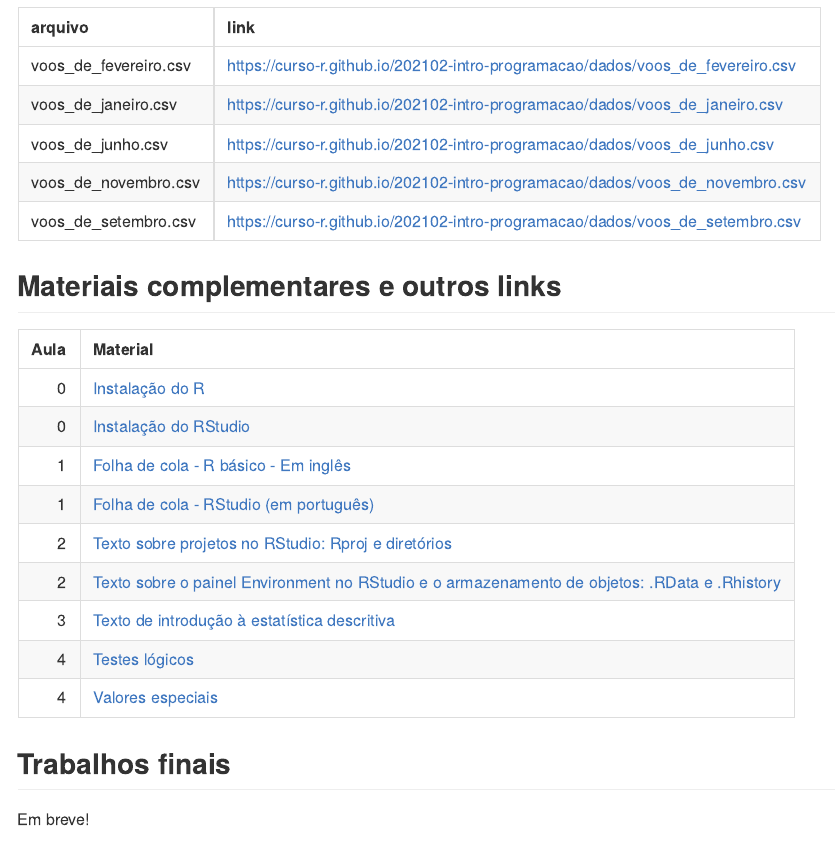
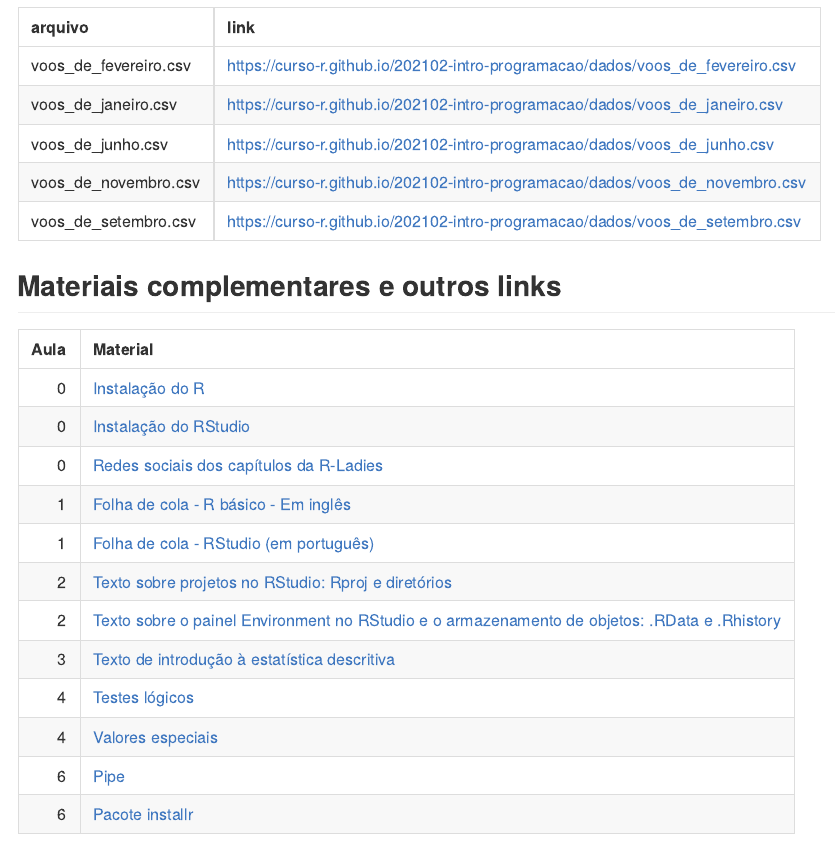
Before and after one commit to curso-r/202102-intro-programacao, an R Markdown document (README.Rmd): the page in a window 1100 px wide, from 1670 px down. Rendered offline with R 4.5, knitr and Pandoc, with nearby package versions; some code elsewhere in the file could not run offline.

Commit message:
Adiciona novos links

```diff
--- a/README.Rmd
+++ b/README.Rmd
@@ -76,6 +76,11 @@ tibble::tibble(aula = as.numeric(),
 
   tibble::add_row(aula = 0, desc = "Instalação do R", url = "https://livro.curso-r.com/1-1-instala%C3%A7%C3%A3o-do-r.html") %>%
   tibble::add_row(aula = 0, desc = "Instalação do RStudio", url = "https://livro.curso-r.com/1-2-instala%C3%A7%C3%A3o-do-rstudio.html") %>%
+
+
+  tibble::add_row(aula = 0, desc = "Redes sociais dos capítulos da R-Ladies", url = "https://github.com/R-Ladies-Sao-Paulo/RLadies-Brasil") %>%
+
+
   tibble::add_row(aula = 1, desc = "Folha de cola - R básico - Em inglês", url = "http://github.com/rstudio/cheatsheets/raw/master/base-r.pdf") %>%
   tibble::add_row(aula = 1, desc = "Folha de cola - RStudio (em português)", url = "https://github.com/rstudio/cheatsheets/raw/master/translations/portuguese/rstudio-IDE-cheatsheet-portuguese.pdf")  %>%
   tibble::add_row(aula = 2, desc = "Texto sobre projetos no RStudio: Rproj e diretórios", url = "https://curso-r.github.io/zen-do-r/rproj-dir.html")  %>%
@@ -84,17 +89,14 @@ tibble::tibble(aula = as.numeric(),
   tibble::add_row(aula = 3, desc = "Texto de introdução à estatística descritiva", url = "https://escoladedados.org/tutoriais/analise-com-estatistica-descritiva-para-leigos/")  %>%
 
 
-    tibble::add_row(aula = 4, desc = "Testes lógicos", url = "https://livro.curso-r.com/3-7-testes-l%C3%B3gicos.html")  %>%
+  tibble::add_row(aula = 4, desc = "Testes lógicos", url = "https://livro.curso-r.com/3-7-testes-l%C3%B3gicos.html")  %>%
 
-      tibble::add_row(aula = 4, desc = "Valores especiais", url = "https://livro.curso-r.com/3-8-valoresespeciais") %>%
+  tibble::add_row(aula = 4, desc = "Valores especiais", url = "https://livro.curso-r.com/3-8-valoresespeciais") %>%
 
 
+  tibble::add_row(aula = 6, desc = "Pipe", url = "https://livro.curso-r.com/6-pipe.html") %>%
 
-
-
-
-
-
+  tibble::add_row(aula = 6, desc = "Pacote installr", url = "https://cran.r-project.org/web/packages/installr/index.html") %>%
 
   dplyr::mutate(link = glue::glue("[{desc}]({url})")) %>%
   dplyr::select(-desc,-url) %>%
```
Also changed, not shown: README.md.
